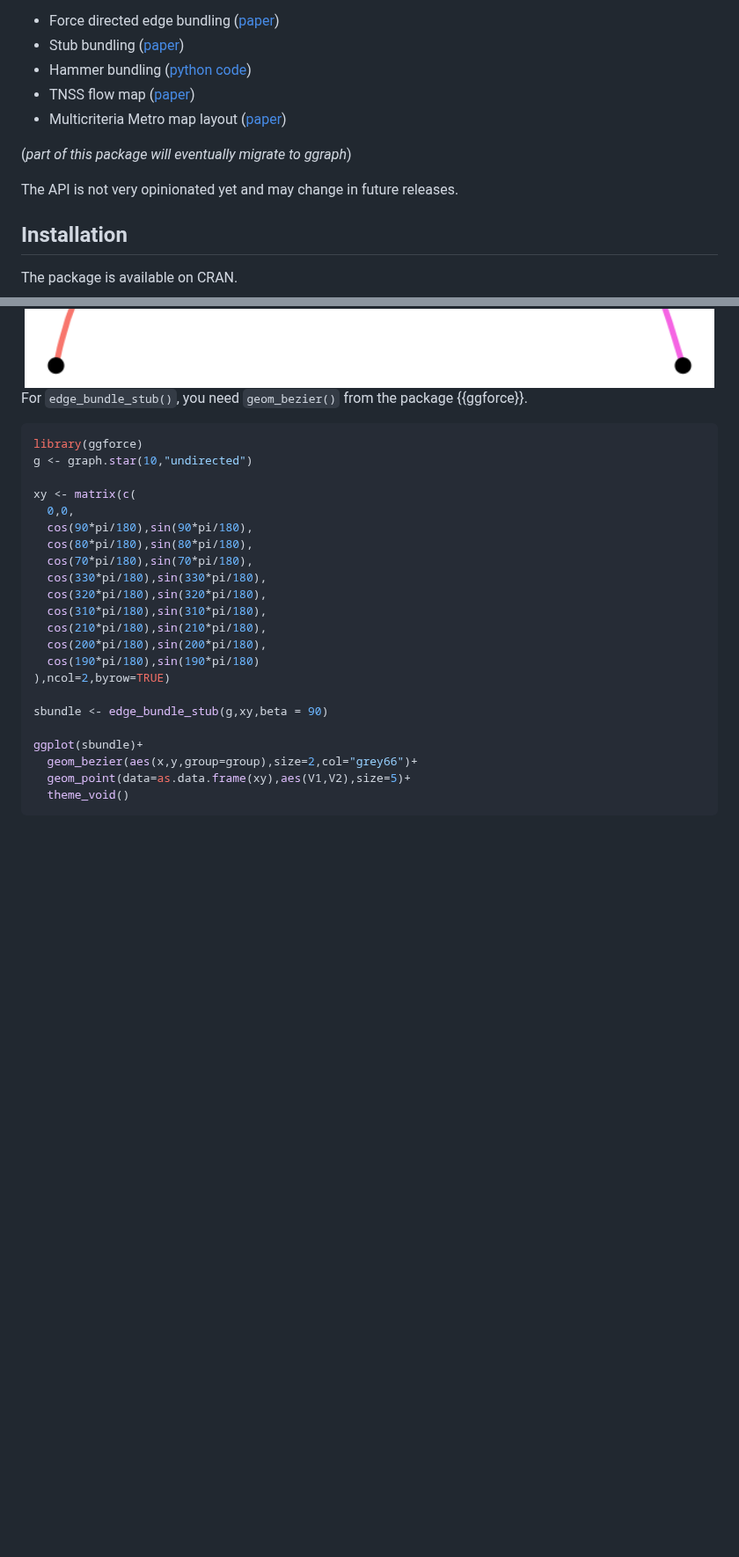
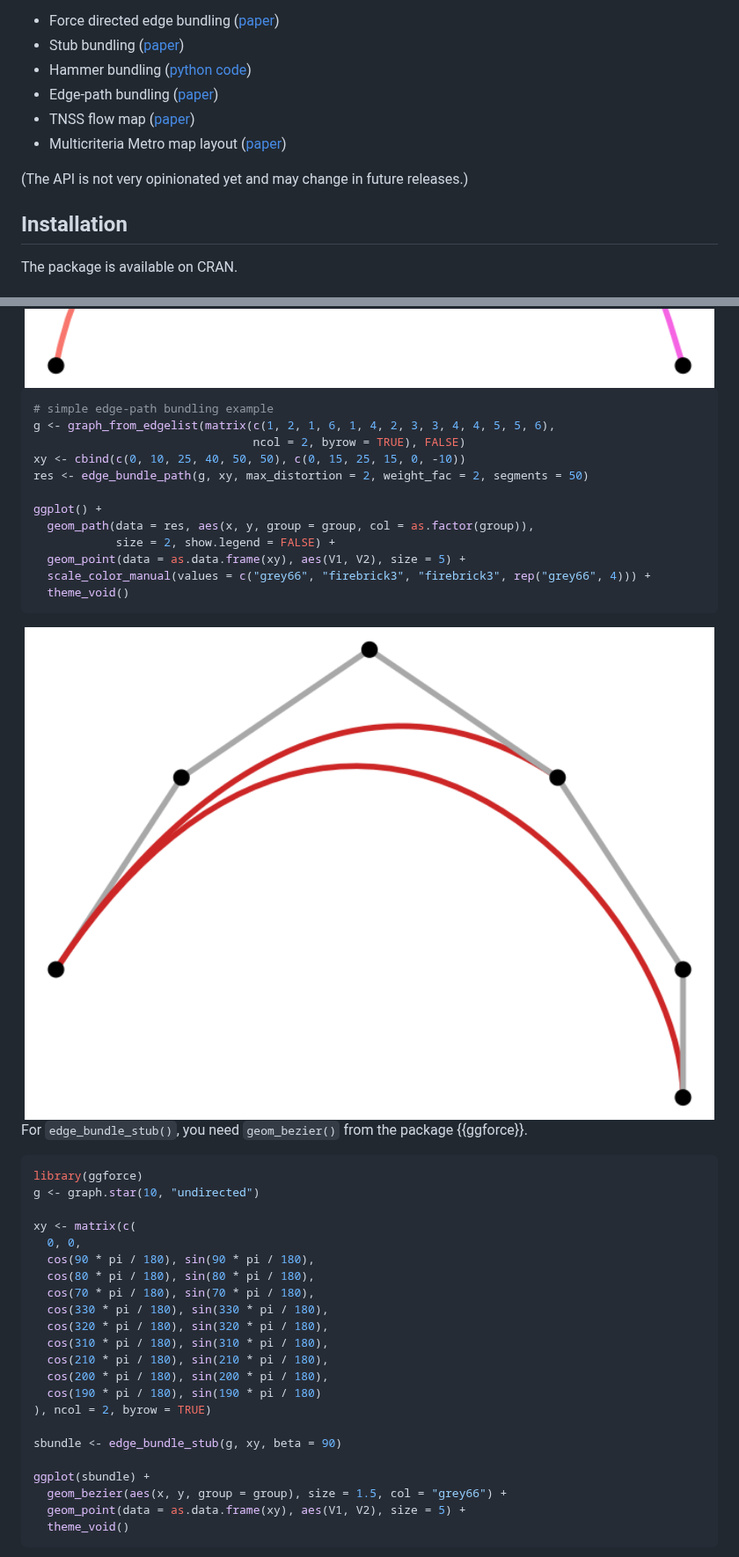
Before and after one commit to schochastics/edgebundle, a Markdown page: README.md, 2 parts joined by grey strips. Shown at 88% size. Rendered like a GitHub page; pictures changed too: man/figures/README-plot-2.png (added); blank space fills up the shorter version.

Commit message:
added edge path bundling to readme

````diff
--- a/README.md
+++ b/README.md
@@ -20,14 +20,13 @@ algorithms. So far it includes
     ([paper](https://www.uni-konstanz.de/mmsp/pubsys/publishedFiles/NoBr13.pdf))
 -   Hammer bundling ([python
     code](https://datashader.org/_modules/datashader/bundling.html))
+-   Edge-path bundling ([paper](https://arxiv.org/abs/2108.05467))
 -   TNSS flow map
     ([paper](https://www.tandfonline.com/doi/pdf/10.1080/15230406.2018.1437359?casa_token=1_AncPoEZ8QAAAAA:Qdl39_xDlQVCloneMFhI8rGUGgkzo6mkCMLUJThQfDs6-5J8FcmZXW4oTDqWNKQrbhL3hGEWbTY))
 -   Multicriteria Metro map layout
     ([paper](https://ieeexplore.ieee.org/document/5406516))
 
-(*part of this package will eventually migrate to ggraph*)
-
-The API is not very opinionated yet and may change in future releases.
+(The API is not very opinionated yet and may change in future releases.)
 
 ## Installation
 
@@ -89,32 +89,49 @@ ggplot(fbundle)+
 ```
 
 <img src="man/figures/README-plot-1.png" width="100%" style="display: block; margin: auto;" />
+
+``` r
+# simple edge-path bundling example
+g <- graph_from_edgelist(matrix(c(1, 2, 1, 6, 1, 4, 2, 3, 3, 4, 4, 5, 5, 6),
+                                ncol = 2, byrow = TRUE), FALSE)
+xy <- cbind(c(0, 10, 25, 40, 50, 50), c(0, 15, 25, 15, 0, -10))
+res <- edge_bundle_path(g, xy, max_distortion = 2, weight_fac = 2, segments = 50)
+
+ggplot() +
+  geom_path(data = res, aes(x, y, group = group, col = as.factor(group)),
+            size = 2, show.legend = FALSE) +
+  geom_point(data = as.data.frame(xy), aes(V1, V2), size = 5) +
+  scale_color_manual(values = c("grey66", "firebrick3", "firebrick3", rep("grey66", 4))) +
+  theme_void()
+```
+
+<img src="man/figures/README-plot-2.png" width="100%" style="display: block; margin: auto;" />
 
 For `edge_bundle_stub()`, you need `geom_bezier()` from the package
 {{ggforce}}.
 
 ``` r
 library(ggforce)
-g <- graph.star(10,"undirected")
+g <- graph.star(10, "undirected")
 
 xy <- matrix(c(
-  0,0,
-  cos(90*pi/180),sin(90*pi/180),
-  cos(80*pi/180),sin(80*pi/180),
-  cos(70*pi/180),sin(70*pi/180),
-  cos(330*pi/180),sin(330*pi/180),
-  cos(320*pi/180),sin(320*pi/180),
-  cos(310*pi/180),sin(310*pi/180),
-  cos(210*pi/180),sin(210*pi/180),
-  cos(200*pi/180),sin(200*pi/180),
-  cos(190*pi/180),sin(190*pi/180)
-),ncol=2,byrow=TRUE)
+  0, 0,
+  cos(90 * pi / 180), sin(90 * pi / 180),
+  cos(80 * pi / 180), sin(80 * pi / 180),
+  cos(70 * pi / 180), sin(70 * pi / 180),
+  cos(330 * pi / 180), sin(330 * pi / 180),
+  cos(320 * pi / 180), sin(320 * pi / 180),
+  cos(310 * pi / 180), sin(310 * pi / 180),
+  cos(210 * pi / 180), sin(210 * pi / 180),
+  cos(200 * pi / 180), sin(200 * pi / 180),
+  cos(190 * pi / 180), sin(190 * pi / 180)
+), ncol = 2, byrow = TRUE)
 
-sbundle <- edge_bundle_stub(g,xy,beta = 90)
+sbundle <- edge_bundle_stub(g, xy, beta = 90)
 
-ggplot(sbundle)+
-  geom_bezier(aes(x,y,group=group),size=2,col="grey66")+
-  geom_point(data=as.data.frame(xy),aes(V1,V2),size=5)+
+ggplot(sbundle) +
+  geom_bezier(aes(x, y, group = group), size = 1.5, col = "grey66") +
+  geom_point(data = as.data.frame(xy), aes(V1, V2), size = 5) +
   theme_void()
 ```
 
````
Also changed, not shown: other parts of README.md (+86 -55 lines), man/figures/README-bezier-1.png, 1 other file.
